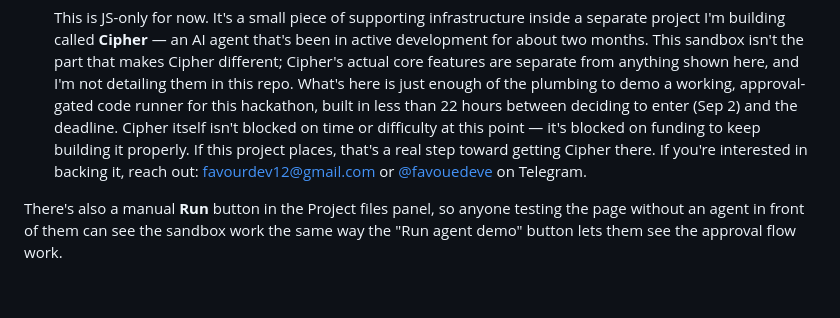
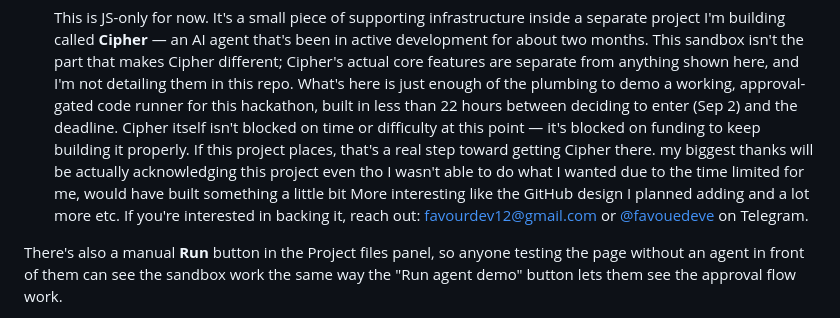
Before and after one commit to Kennyk1/Webmcp, a Markdown page: README.md, the part around the change. Drawn GitHub-style; blank space fills up the shorter version.

```diff
--- a/README.md
+++ b/README.md
@@ -94,7 +94,7 @@ run, shown in the UI under `/workspace/...`:
   than 22 hours between deciding to enter (Sep 2) and the deadline.
   Cipher itself isn't blocked on time or difficulty at this point — it's
   blocked on funding to keep building it properly. If this project
-  places, that's a real step toward getting Cipher there. If you're
+  places, that's a real step toward getting Cipher there. my biggest thanks will be actually acknowledging this project even tho I wasn't able to do what I wanted due to the time limited for me, would have built something a little bit More interesting like the GitHub design I planned adding and a lot more etc. If you're
   interested in backing it, reach out: favourdev12@gmail.com or
   [@favouedeve](https://t.me/favouedeve) on Telegram.
 
```
